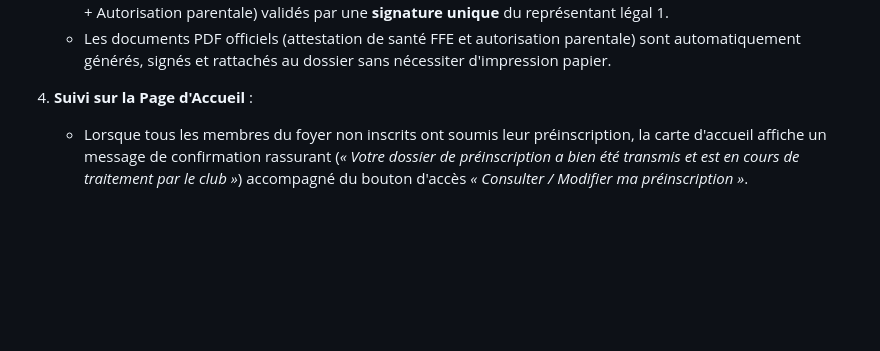
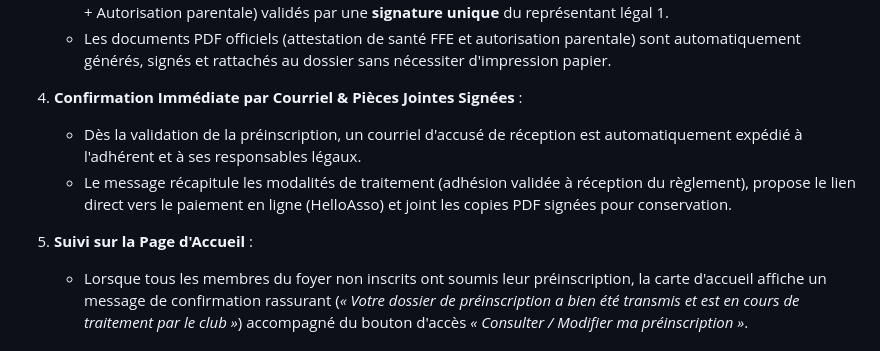
Before and after one commit to Trollinou/dame-pwa, a Markdown page: USING.md, the part around the change. GitHub-like rendering; blank space fills up the shorter version.

```diff
--- a/USING.md
+++ b/USING.md
@@ -32,7 +32,11 @@ Le module de préinscription (`/pre-inscription`) permet aux nouveaux visiteurs
    - **Mineurs (Option groupée)** : Deux consentements explicites (Attestation de santé sur l'honneur pour l'enfant + Autorisation parentale) validés par une **signature unique** du représentant légal 1.
    - Les documents PDF officiels (attestation de santé FFE et autorisation parentale) sont automatiquement générés, signés et rattachés au dossier sans nécessiter d'impression papier.
 
-4. **Suivi sur la Page d'Accueil** :
+4. **Confirmation Immédiate par Courriel & Pièces Jointes Signées** :
+   - Dès la validation de la préinscription, un courriel d'accusé de réception est automatiquement expédié à l'adhérent et à ses responsables légaux.
+   - Le message récapitule les modalités de traitement (adhésion validée à réception du règlement), propose le lien direct vers le paiement en ligne (HelloAsso) et joint les copies PDF signées pour conservation.
+
+5. **Suivi sur la Page d'Accueil** :
    - Lorsque tous les membres du foyer non inscrits ont soumis leur préinscription, la carte d'accueil affiche un message de confirmation rassurant (*« Votre dossier de préinscription a bien été transmis et est en cours de traitement par le club »*) accompagné du bouton d'accès *« Consulter / Modifier ma préinscription »*.
 
 ## Module Le Club (Actualités, Agenda, Tournois, Bénévolat)
```
Also changed, not shown: CHANGELOG.md (+3 -0 lines).
